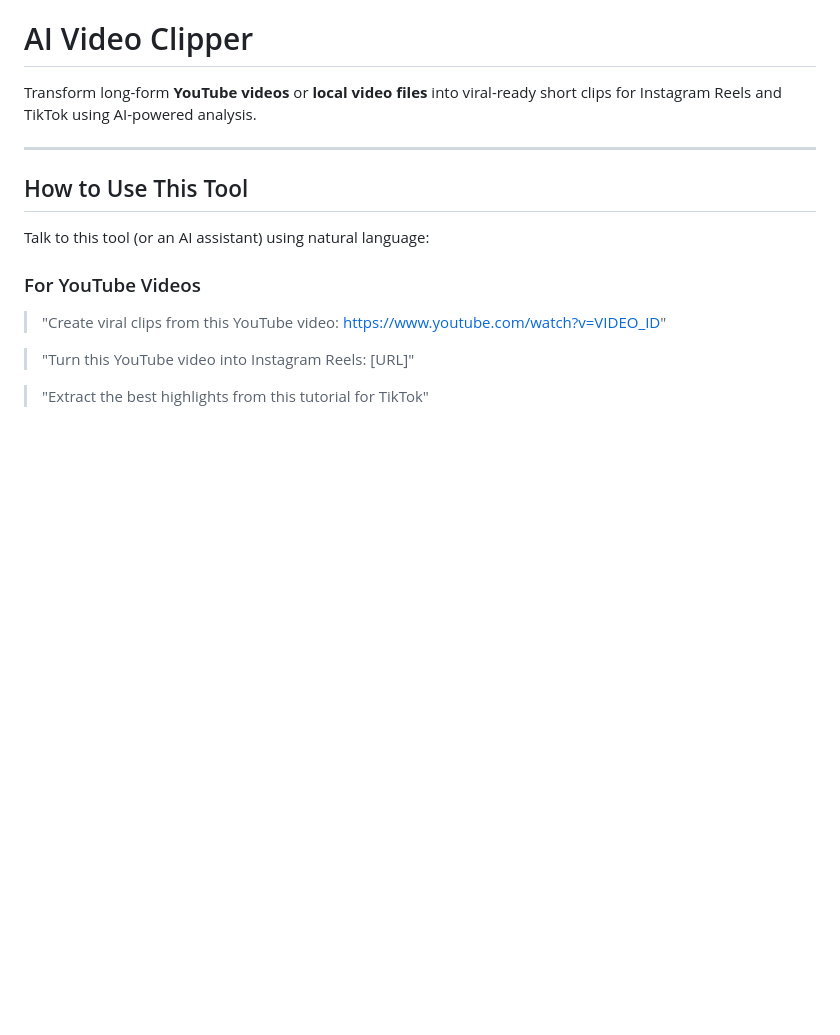
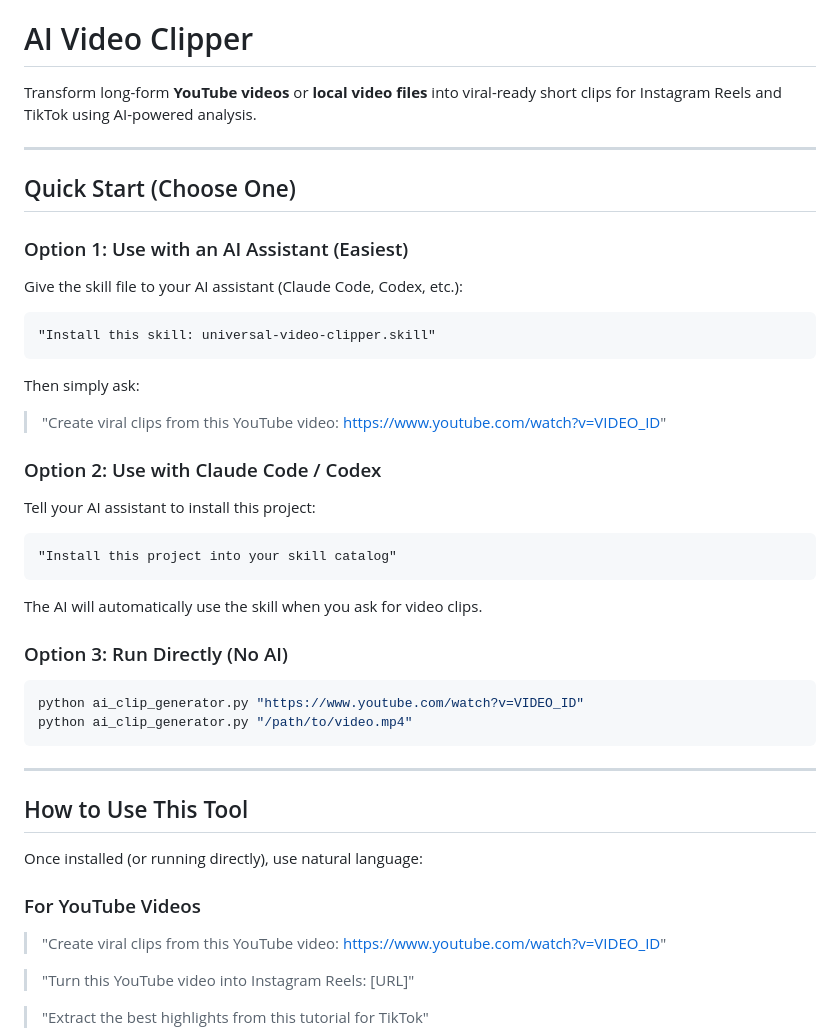
Before and after one commit to dkyazzentwatwa/vid-clipper, a Markdown page: README.md, the part around the change. Drawn GitHub-style; blank space fills up the shorter version.

Commit message:
Update README with clearer Quick Start section for AI assistant usage

````diff
--- a/README.md
+++ b/README.md
@@ -4,9 +4,38 @@ Transform long-form **YouTube videos** or **local video files** into viral-ready
 
 ---
 
+## Quick Start (Choose One)
+
+### Option 1: Use with an AI Assistant (Easiest)
+Give the skill file to your AI assistant (Claude Code, Codex, etc.):
+
+```
+"Install this skill: universal-video-clipper.skill"
+```
+
+Then simply ask:
+> "Create viral clips from this YouTube video: https://www.youtube.com/watch?v=VIDEO_ID"
+
+### Option 2: Use with Claude Code / Codex
+Tell your AI assistant to install this project:
+
+```
+"Install this project into your skill catalog"
+```
+
+The AI will automatically use the skill when you ask for video clips.
+
+### Option 3: Run Directly (No AI)
+```bash
+python ai_clip_generator.py "https://www.youtube.com/watch?v=VIDEO_ID"
+python ai_clip_generator.py "/path/to/video.mp4"
+```
+
+---
+
 ## How to Use This Tool
 
-Talk to this tool (or an AI assistant) using natural language:
+Once installed (or running directly), use natural language:
 
 ### For YouTube Videos
 > "Create viral clips from this YouTube video: https://www.youtube.com/watch?v=VIDEO_ID"
````
